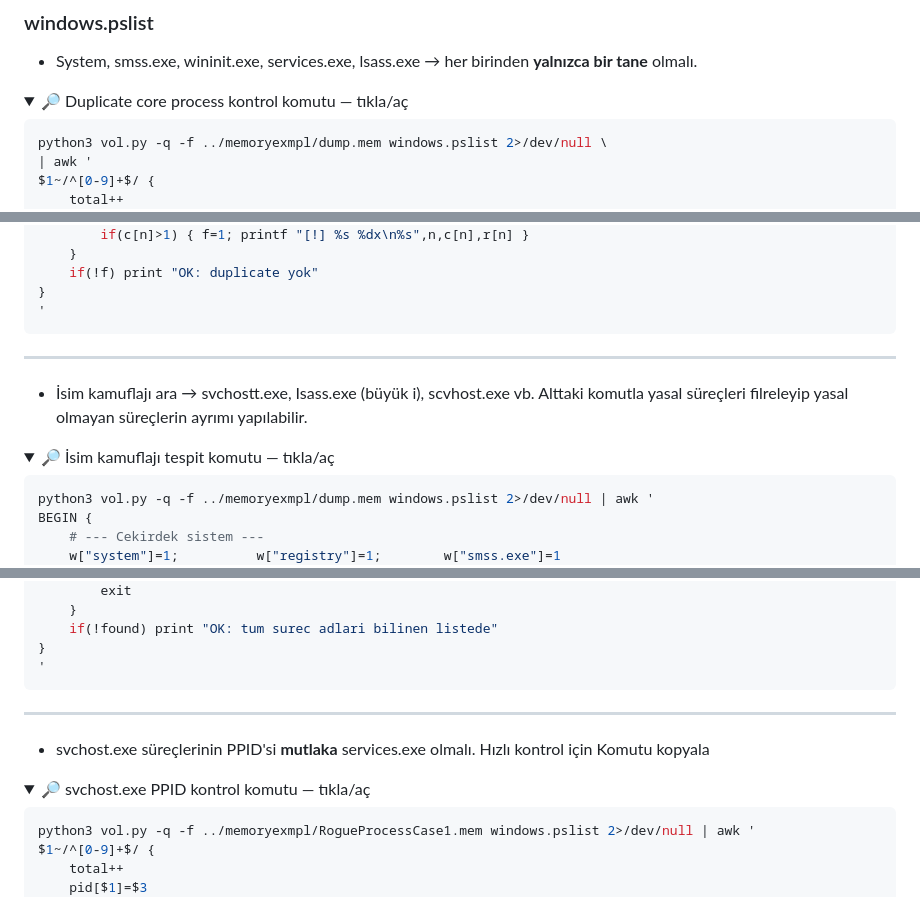
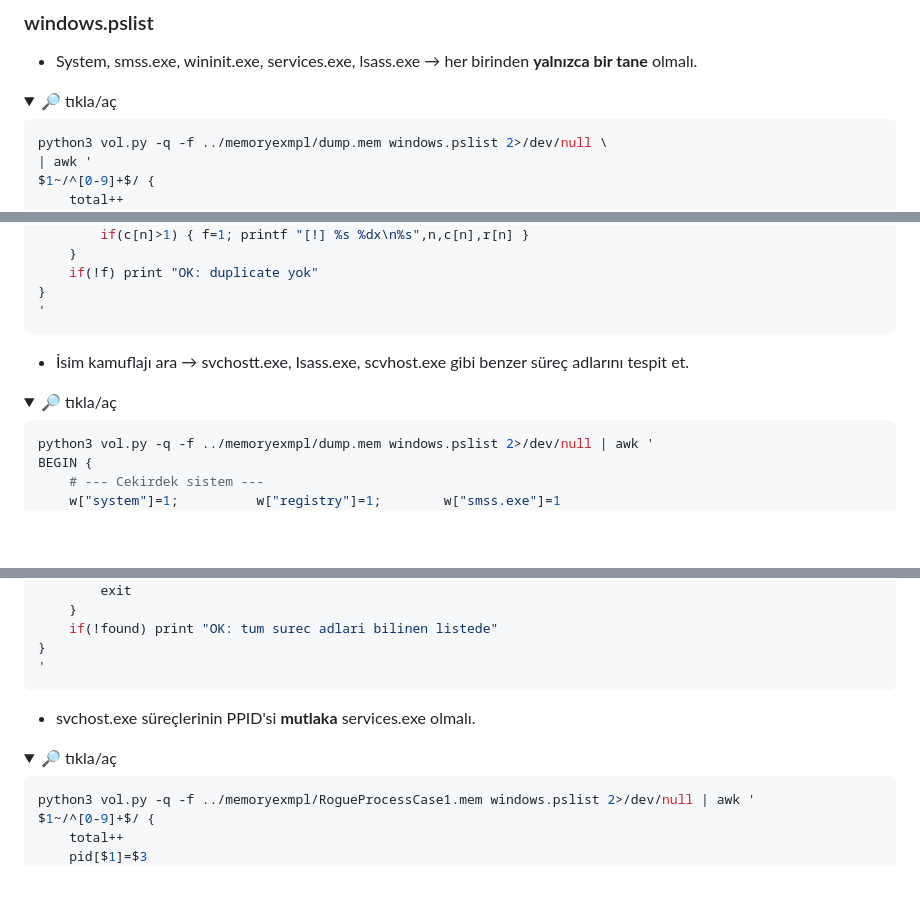
Before and after one commit to Lecter05/IR-Referans, a Markdown page: Analiz Notları/Memory Forensic/Volatility 3.md, 3 parts joined by grey strips. Drawn GitHub-style; folded sections open; blank space fills up the shorter version.

Commit message:
Refine text and commands in Volatility 3 documentation

````diff
--- a/Analiz Notları/Memory Forensic/Volatility 3.md
+++ b/Analiz Notları/Memory Forensic/Volatility 3.md
@@ -34,7 +34,7 @@ sort pslist.csv > a; sort psscan.csv > b; diff a b > gizlenmis_surecler.txt
 - System, smss.exe, wininit.exe, services.exe, lsass.exe → her birinden **yalnızca bir tane** olmalı.
 
 <details>
-<summary>🔎 Duplicate core process kontrol komutu — tıkla/aç</summary>
+<summary>🔎 tıkla/aç</summary>
 
 ```bash
 python3 vol.py -q -f ../memoryexmpl/dump.mem windows.pslist 2>/dev/null \
@@ -62,12 +62,12 @@ END {
 
 </details>
 
----
 
-- İsim kamuflajı ara → svchostt.exe, Isass.exe (büyük i), scvhost.exe vb. Alttaki komutla yasal süreçleri filreleyip yasal olmayan süreçlerin ayrımı yapılabilir.
+- İsim kamuflajı ara → svchostt.exe, Isass.exe, scvhost.exe gibi benzer süreç adlarını tespit et.
+
 
 <details>
-<summary>🔎 İsim kamuflajı tespit komutu — tıkla/aç</summary>
+<summary>🔎 tıkla/aç</summary>
 
 ```bash
 python3 vol.py -q -f ../memoryexmpl/dump.mem windows.pslist 2>/dev/null | awk '
@@ -135,12 +135,11 @@ END {
 
 </details>
 
----
 
-- svchost.exe süreçlerinin PPID'si **mutlaka** services.exe olmalı. Hızlı kontrol için Komutu kopyala
+- svchost.exe süreçlerinin PPID'si **mutlaka** services.exe olmalı.
 
 <details>
-<summary>🔎 svchost.exe PPID kontrol komutu — tıkla/aç</summary>
+<summary>🔎 tıkla/aç</summary>
 
 ```bash
 python3 vol.py -q -f ../memoryexmpl/RogueProcessCase1.mem windows.pslist 2>/dev/null | awk '
````
